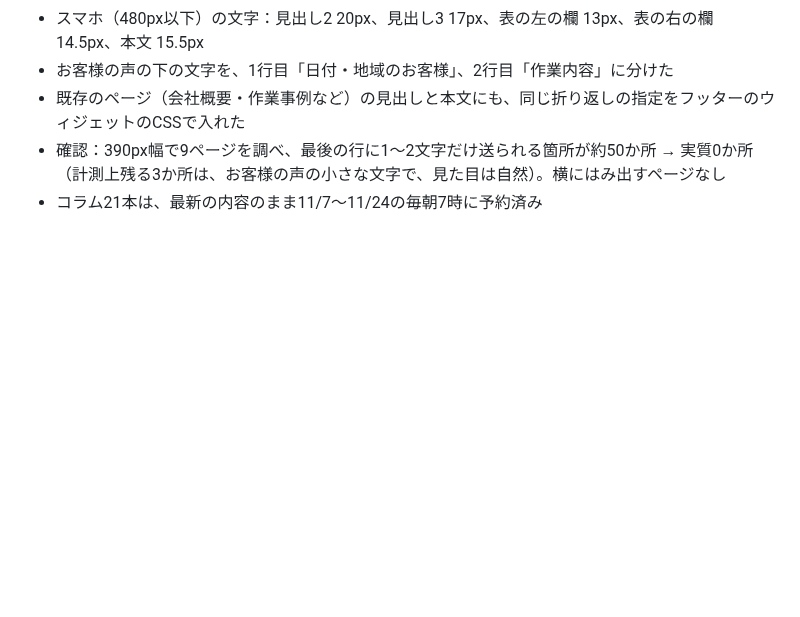
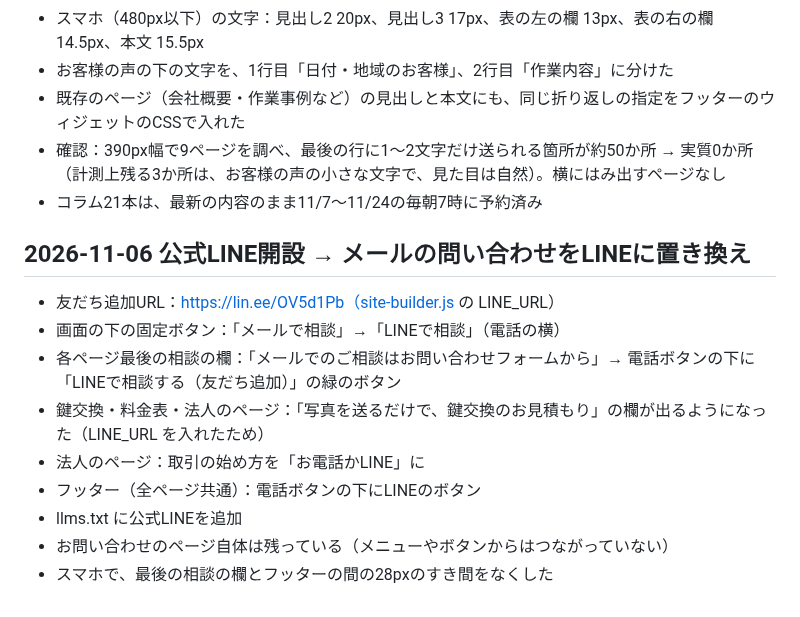
Before and after one commit to kobaren01-maker/hadarevo-takadanobaba-lp, a Markdown page: key-exchange-lp/docs/10-handoff.md, the part around the change. GitHub-like rendering; blank space fills up the shorter version.

Commit message:
公式LINEへの置き換えを記録
Co-Authored-By: Claude Opus 5.5 <noreply@anthropic.com>

```diff
--- a/key-exchange-lp/docs/10-handoff.md
+++ b/key-exchange-lp/docs/10-handoff.md
@@ -119,3 +119,14 @@
 - 既存のページ（会社概要・作業事例など）の見出しと本文にも、同じ折り返しの指定をフッターのウィジェットのCSSで入れた
 - 確認：390px幅で9ページを調べ、最後の行に1〜2文字だけ送られる箇所が約50か所 → 実質0か所（計測上残る3か所は、お客様の声の小さな文字で、見た目は自然）。横にはみ出すページなし
 - コラム21本は、最新の内容のまま11/7〜11/24の毎朝7時に予約済み
+
+## 2026-11-06 公式LINE開設 → メールの問い合わせをLINEに置き換え
+- 友だち追加URL：https://lin.ee/OV5d1Pb（site-builder.js の LINE_URL）
+- 画面の下の固定ボタン：「メールで相談」→「LINEで相談」（電話の横）
+- 各ページ最後の相談の欄：「メールでのご相談はお問い合わせフォームから」→ 電話ボタンの下に「LINEで相談する（友だち追加）」の緑のボタン
+- 鍵交換・料金表・法人のページ：「写真を送るだけで、鍵交換のお見積もり」の欄が出るようになった（LINE_URL を入れたため）
+- 法人のページ：取引の始め方を「お電話かLINE」に
+- フッター（全ページ共通）：電話ボタンの下にLINEのボタン
+- llms.txt に公式LINEを追加
+- お問い合わせのページ自体は残っている（メニューやボタンからはつながっていない）
+- スマホで、最後の相談の欄とフッターの間の28pxのすき間をなくした
```
